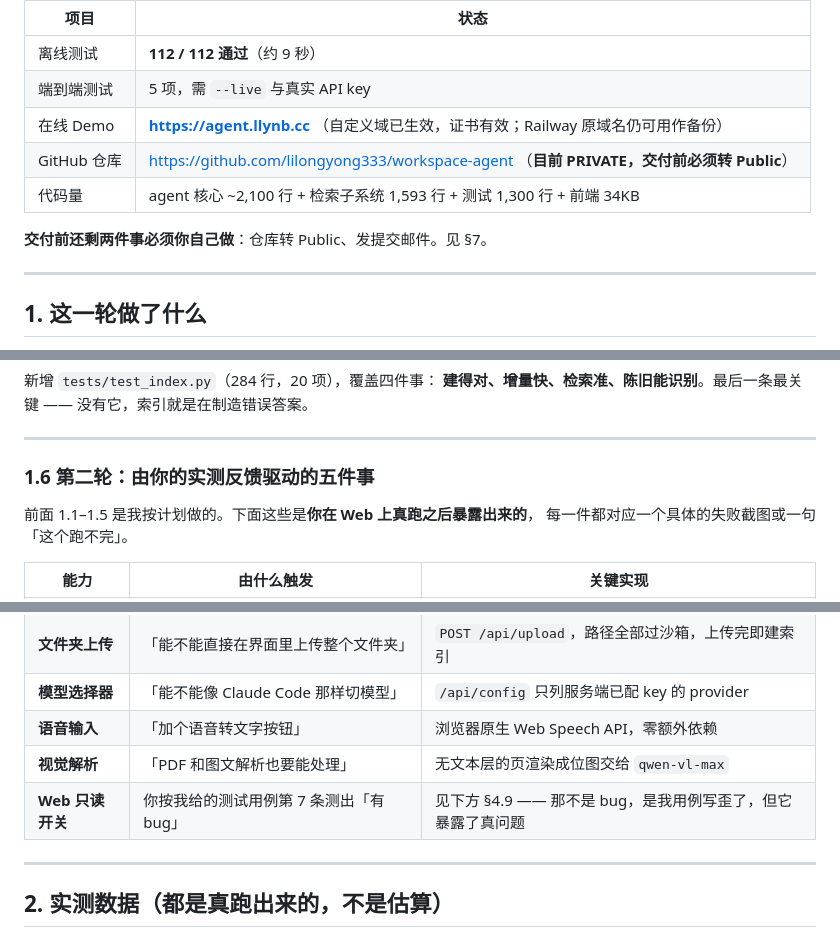
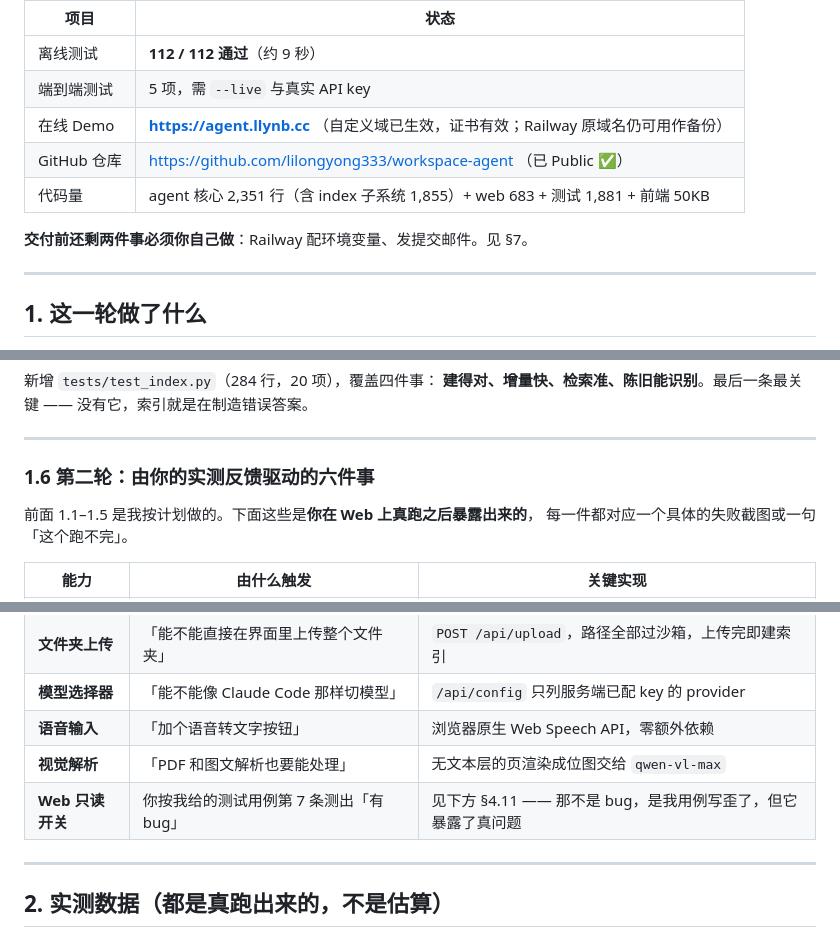
Before and after one commit to lilongyong333/workspace-agent, a Markdown page: docs/PROGRESS.md, 3 parts joined by grey strips. Drawn GitHub-style.

Commit message:
docs: 修正 PROGRESS.md 里三处过时表述（仓库已 Public、六件事、代码量按实际统计）
Co-Authored-By: Claude Opus 5 <noreply@anthropic.com>

```diff
--- a/docs/PROGRESS.md
+++ b/docs/PROGRESS.md
@@ -17,10 +17,10 @@
 | 离线测试 | **112 / 112 通过**（约 9 秒） |
 | 端到端测试 | 5 项，需 `--live` 与真实 API key |
 | 在线 Demo | **https://agent.llynb.cc** （自定义域已生效，证书有效；Railway 原域名仍可用作备份） |
-| GitHub 仓库 | https://github.com/lilongyong333/workspace-agent （**目前 PRIVATE，交付前必须转 Public**） |
-| 代码量 | agent 核心 ~2,100 行 + 检索子系统 1,593 行 + 测试 1,300 行 + 前端 34KB |
+| GitHub 仓库 | https://github.com/lilongyong333/workspace-agent （已 Public ✅） |
+| 代码量 | agent 核心 2,351 行（含 index 子系统 1,855）+ web 683 + 测试 1,881 + 前端 50KB |
 
-**交付前还剩两件事必须你自己做**：仓库转 Public、发提交邮件。见 §7。
+**交付前还剩两件事必须你自己做**：Railway 配环境变量、发提交邮件。见 §7。
 
 ---
 
@@ -93,7 +93,7 @@ python agent.py ask --label ... --task "..." --out 回答.md
 
 ---
 
-### 1.6 第二轮：由你的实测反馈驱动的五件事
+### 1.6 第二轮：由你的实测反馈驱动的六件事
 
 前面 1.1–1.5 是我按计划做的。下面这些是**你在 Web 上真跑之后暴露出来的**，
 每一件都对应一个具体的失败截图或一句「这个跑不完」。
@@ -105,7 +105,7 @@ python agent.py ask --label ... --task "..." --out 回答.md
 | **模型选择器** | 「能不能像 Claude Code 那样切模型」 | `/api/config` 只列服务端已配 key 的 provider |
 | **语音输入** | 「加个语音转文字按钮」 | 浏览器原生 Web Speech API，零额外依赖 |
 | **视觉解析** | 「PDF 和图文解析也要能处理」 | 无文本层的页渲染成位图交给 `qwen-vl-max` |
-| **Web 只读开关** | 你按我给的测试用例第 7 条测出「有 bug」 | 见下方 §4.9 —— 那不是 bug，是我用例写歪了，但它暴露了真问题 |
+| **Web 只读开关** | 你按我给的测试用例第 7 条测出「有 bug」 | 见下方 §4.11 —— 那不是 bug，是我用例写歪了，但它暴露了真问题 |
 
 ---
 
```
